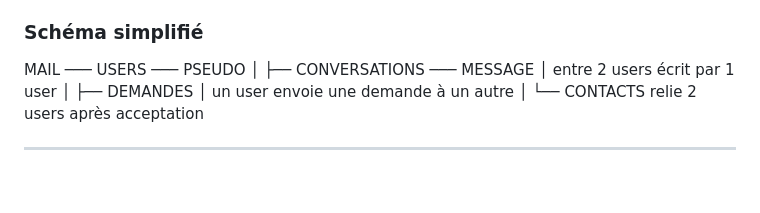
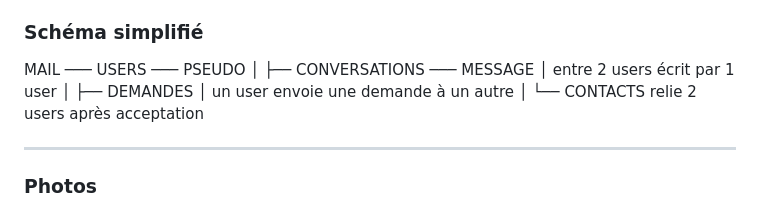
Before and after one commit to maxdrk/newNexuschat, a Markdown page: README.md, the part around the change. Drawn GitHub-style; blank space fills up the shorter version.

```diff
--- a/README.md
+++ b/README.md
@@ -94,6 +94,10 @@ MAIL ─── USERS ─── PSEUDO
 --------------------
 
 
+### Photos
+
+
+
 ![dashbaord nexuschat](image.png)
 
 
```
